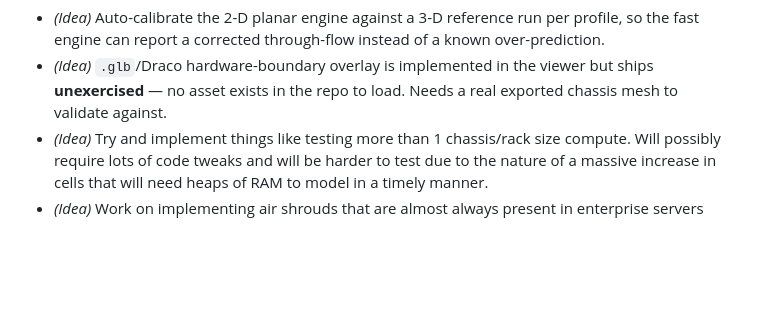
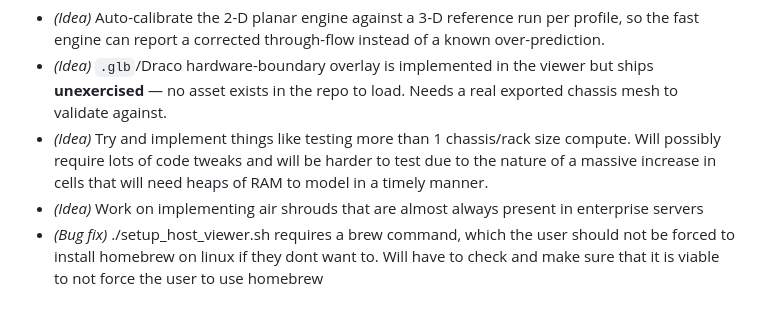
Before and after one commit to prestonbalthaus-lgtm/Homelab, a Markdown page: asciistream/roadmap.md, the part around the change. GitHub-like rendering; blank space fills up the shorter version.

Commit message:
Update roadmap.md
bug fix added

```diff
--- a/asciistream/roadmap.md
+++ b/asciistream/roadmap.md
@@ -60,3 +60,4 @@ This document outlines the planned development phases, upcoming features, and ar
 *   *(Idea)* `.glb`/Draco hardware-boundary overlay is implemented in the viewer but ships **unexercised** — no asset exists in the repo to load. Needs a real exported chassis mesh to validate against.
 *   *(Idea)* Try and implement things like testing more than 1 chassis/rack size compute. Will possibly require lots of code tweaks and will be harder to test due to the nature of a massive increase in cells that will need heaps of RAM to model in a timely manner.
 *   *(Idea)* Work on implementing air shrouds that are almost always present in enterprise servers
+*   *(Bug fix)* ./setup_host_viewer.sh requires a brew command, which the user should not be forced to install homebrew on linux if they dont want to. Will have to check and make sure that it is viable to not force the user to use homebrew
```
